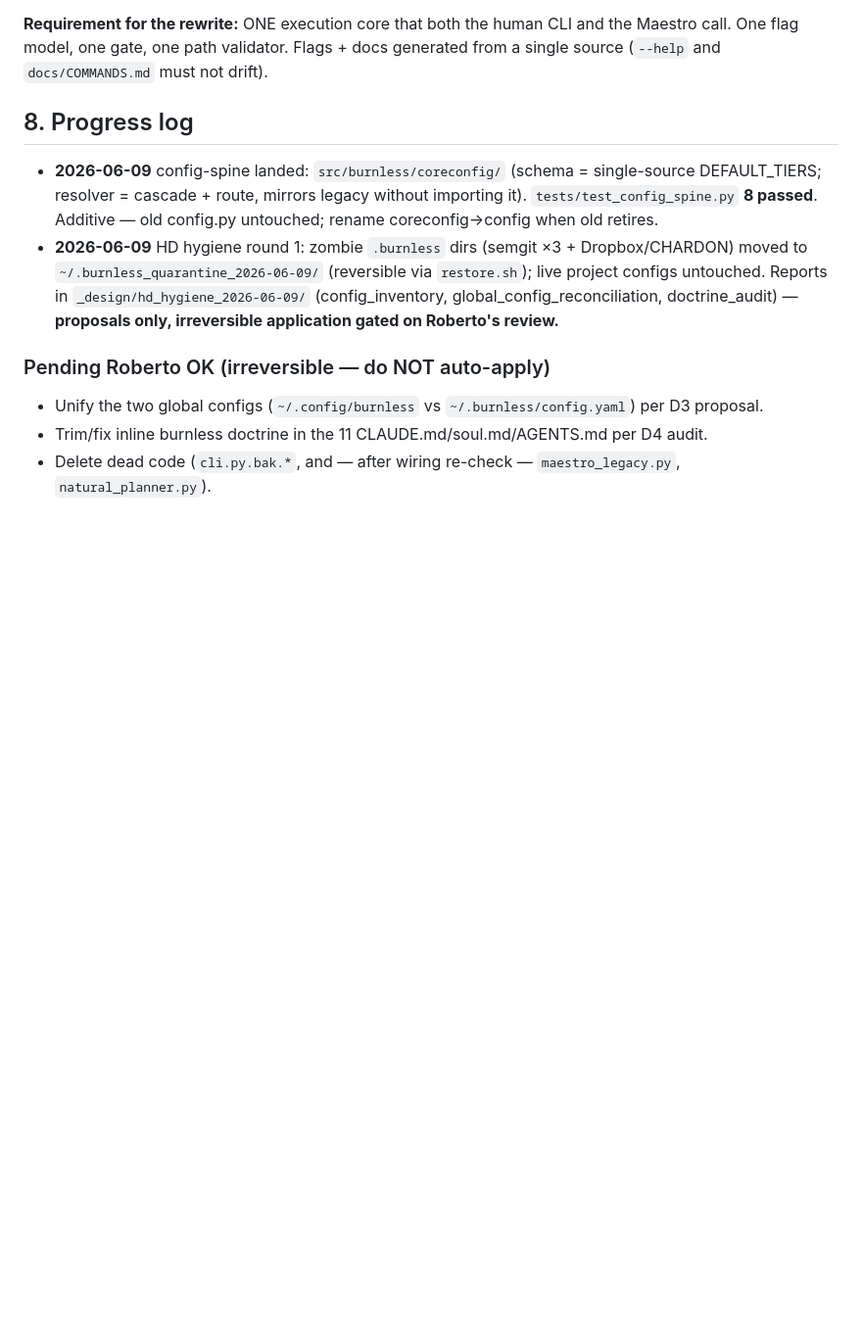
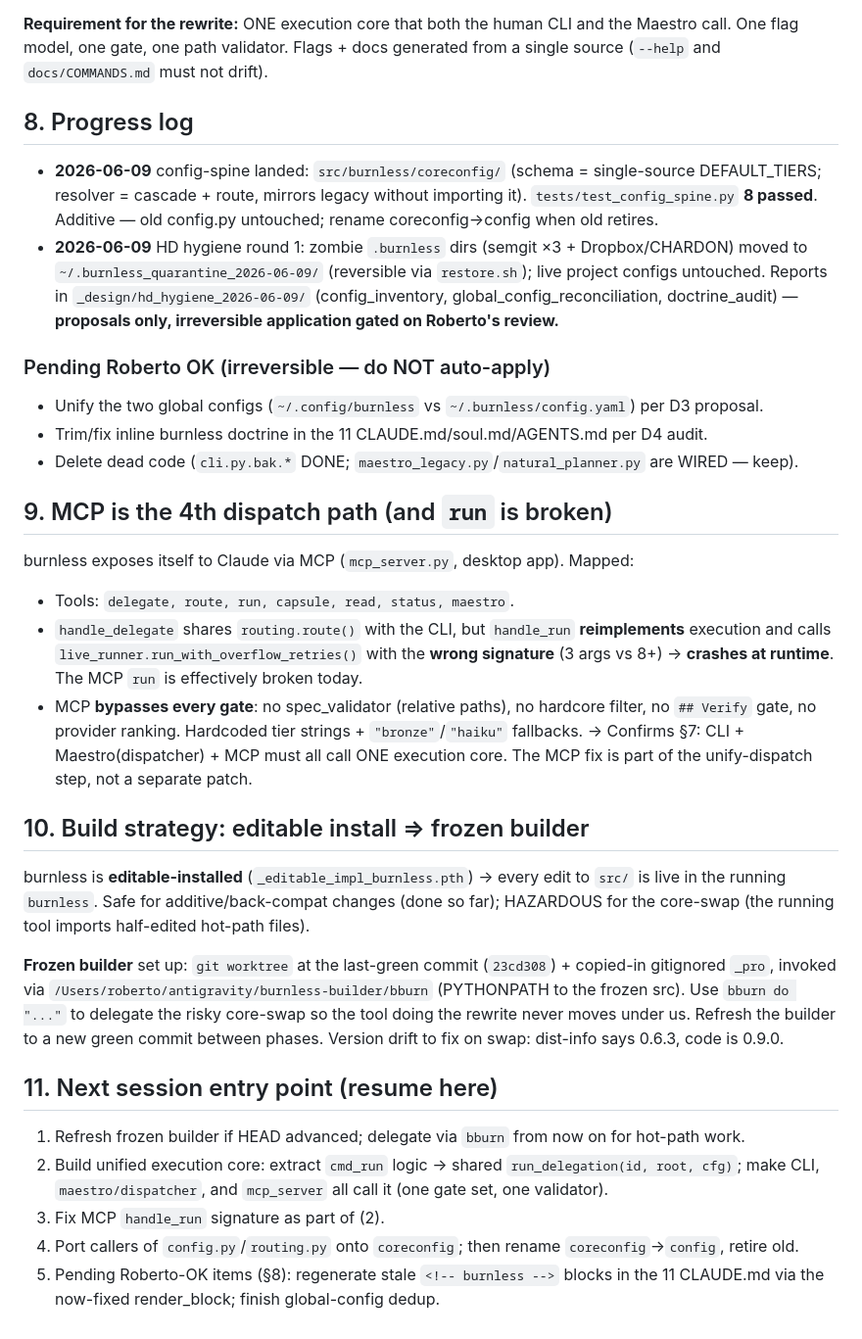
Before and after one commit to Rudekwydra/burnless, a Markdown page: _design/REWRITE_CONCEPT_2026-06-09.md, the part around the change. Shown at 98% size. GitHub-like rendering; blank space fills up the shorter version.

Commit message:
docs(rewrite): MCP=4th dispatch path (run broken) + frozen-builder strategy + resume entry point
Co-Authored-By: Claude Opus 4.8 (1M context) <noreply@anthropic.com>

```diff
--- a/_design/REWRITE_CONCEPT_2026-06-09.md
+++ b/_design/REWRITE_CONCEPT_2026-06-09.md
@@ -198,4 +198,37 @@ from a single source (`--help` and `docs/COMMANDS.md` must not drift).
 ### Pending Roberto OK (irreversible — do NOT auto-apply)
 - Unify the two global configs (`~/.config/burnless` vs `~/.burnless/config.yaml`) per D3 proposal.
 - Trim/fix inline burnless doctrine in the 11 CLAUDE.md/soul.md/AGENTS.md per D4 audit.
-- Delete dead code (`cli.py.bak.*`, and — after wiring re-check — `maestro_legacy.py`, `natural_planner.py`).
+- Delete dead code (`cli.py.bak.*` DONE; `maestro_legacy.py`/`natural_planner.py` are WIRED — keep).
+
+## 9. MCP is the 4th dispatch path (and `run` is broken)
+
+burnless exposes itself to Claude via MCP (`mcp_server.py`, desktop app). Mapped:
+- Tools: `delegate, route, run, capsule, read, status, maestro`.
+- `handle_delegate` shares `routing.route()` with the CLI, but `handle_run` **reimplements**
+  execution and calls `live_runner.run_with_overflow_retries()` with the **wrong signature**
+  (3 args vs 8+) → **crashes at runtime**. The MCP `run` is effectively broken today.
+- MCP **bypasses every gate**: no spec_validator (relative paths), no hardcore filter, no
+  `## Verify` gate, no provider ranking. Hardcoded tier strings + `"bronze"`/`"haiku"` fallbacks.
+→ Confirms §7: CLI + Maestro(dispatcher) + MCP must all call ONE execution core. The MCP
+  fix is part of the unify-dispatch step, not a separate patch.
+
+## 10. Build strategy: editable install ⇒ frozen builder
+
+burnless is **editable-installed** (`_editable_impl_burnless.pth`) → every edit to `src/`
+is live in the running `burnless`. Safe for additive/back-compat changes (done so far);
+HAZARDOUS for the core-swap (the running tool imports half-edited hot-path files).
+
+**Frozen builder** set up: `git worktree` at the last-green commit (`23cd308`) + copied-in
+gitignored `_pro`, invoked via `/Users/roberto/antigravity/burnless-builder/bburn` (PYTHONPATH
+to the frozen src). Use `bburn do "..."` to delegate the risky core-swap so the tool doing the
+rewrite never moves under us. Refresh the builder to a new green commit between phases.
+Version drift to fix on swap: dist-info says 0.6.3, code is 0.9.0.
+
+## 11. Next session entry point (resume here)
+1. Refresh frozen builder if HEAD advanced; delegate via `bburn` from now on for hot-path work.
+2. Build unified execution core: extract `cmd_run` logic → shared `run_delegation(id, root, cfg)`;
+   make CLI, `maestro/dispatcher`, and `mcp_server` all call it (one gate set, one validator).
+3. Fix MCP `handle_run` signature as part of (2).
+4. Port callers of `config.py`/`routing.py` onto `coreconfig`; then rename `coreconfig`→`config`, retire old.
+5. Pending Roberto-OK items (§8): regenerate stale `<!-- burnless -->` blocks in the 11 CLAUDE.md
+   via the now-fixed render_block; finish global-config dedup.
```
